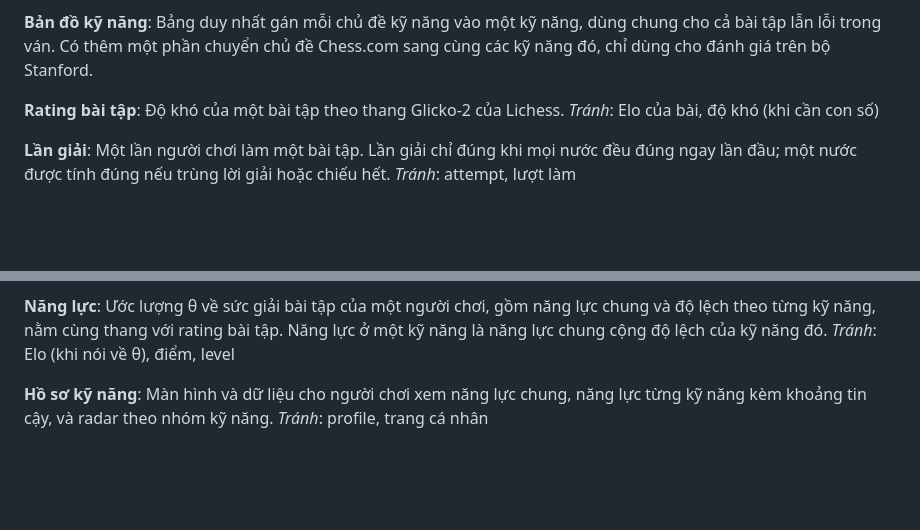
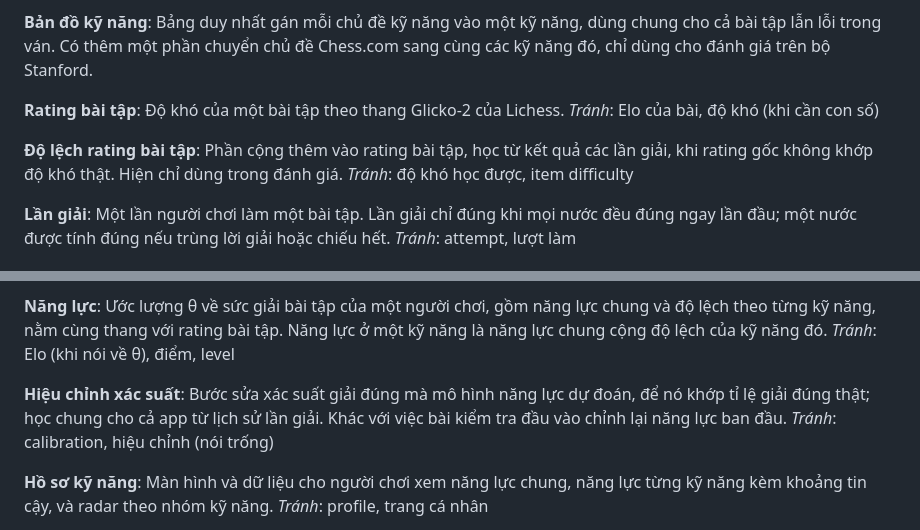
Before and after one commit to yashita23/chesscoach, a Markdown page: GLOSSARY.md, 2 parts joined by grey strips. GitHub-like rendering; blank space fills up the shorter version.

```diff
--- a/GLOSSARY.md
+++ b/GLOSSARY.md
@@ -33,6 +33,10 @@ Bảng duy nhất gán mỗi chủ đề kỹ năng vào một kỹ năng, dùng
 Độ khó của một bài tập theo thang Glicko-2 của Lichess.
 _Tránh_: Elo của bài, độ khó (khi cần con số)
 
+**Độ lệch rating bài tập**:
+Phần cộng thêm vào rating bài tập, học từ kết quả các lần giải, khi rating gốc không khớp độ khó thật. Hiện chỉ dùng trong đánh giá.
+_Tránh_: độ khó học được, item difficulty
+
 **Lần giải**:
 Một lần người chơi làm một bài tập. Lần giải chỉ đúng khi mọi nước đều đúng ngay lần đầu; một nước được tính đúng nếu trùng lời giải hoặc chiếu hết.
 _Tránh_: attempt, lượt làm
@@ -54,6 +58,10 @@ _Tránh_: người cùng Elo, peer group
 **Năng lực**:
 Ước lượng θ về sức giải bài tập của một người chơi, gồm năng lực chung và độ lệch theo từng kỹ năng, nằm cùng thang với rating bài tập. Năng lực ở một kỹ năng là năng lực chung cộng độ lệch của kỹ năng đó.
 _Tránh_: Elo (khi nói về θ), điểm, level
+
+**Hiệu chỉnh xác suất**:
+Bước sửa xác suất giải đúng mà mô hình năng lực dự đoán, để nó khớp tỉ lệ giải đúng thật; học chung cho cả app từ lịch sử lần giải. Khác với việc bài kiểm tra đầu vào chỉnh lại năng lực ban đầu.
+_Tránh_: calibration, hiệu chỉnh (nói trống)
 
 **Hồ sơ kỹ năng**:
 Màn hình và dữ liệu cho người chơi xem năng lực chung, năng lực từng kỹ năng kèm khoảng tin cậy, và radar theo nhóm kỹ năng.
```
Also changed, not shown: docs/adr/0003-theta-tren-thang-rating-bai-lichess.md (+4 -0 lines), docs/experiments/e1b-tuning.md (+22 -14 lines), docs/experiments/e1b-calibration.png, 9 other files.
